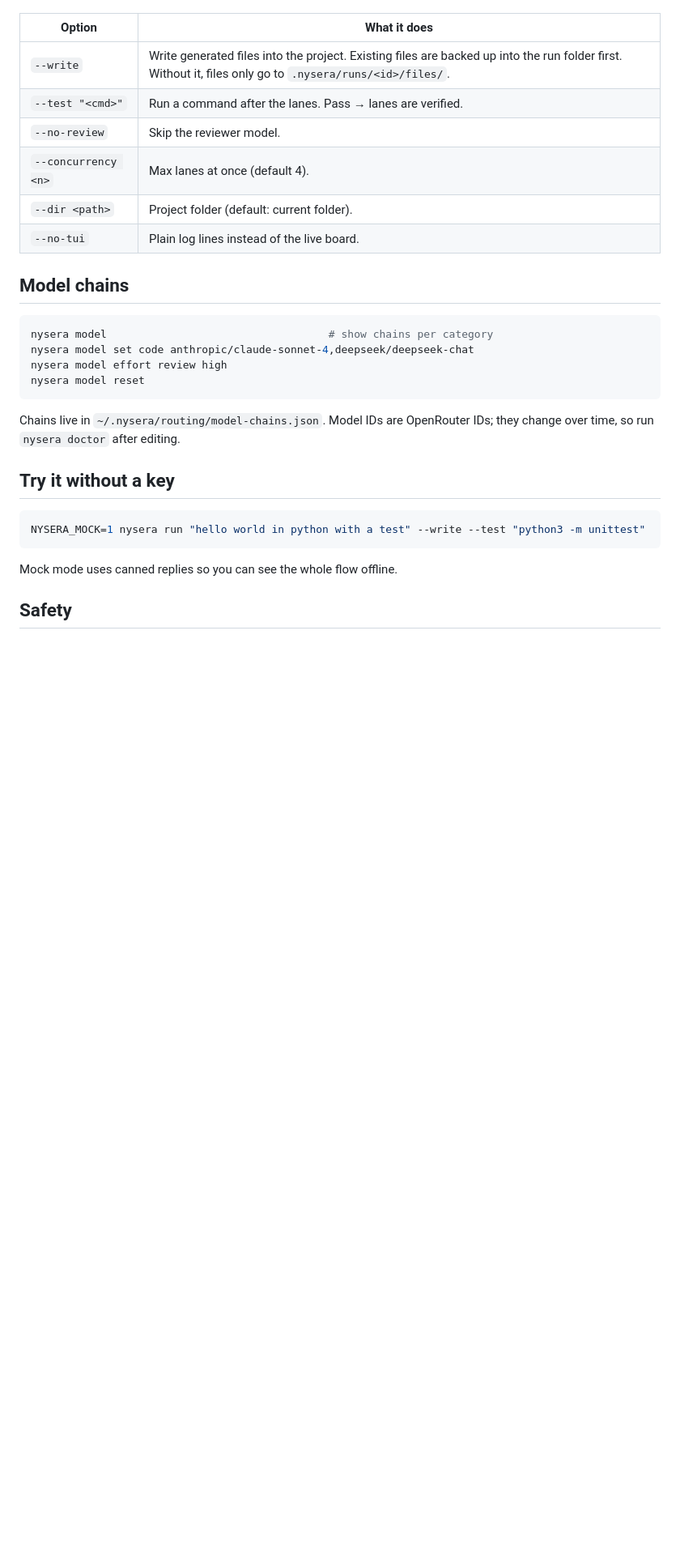
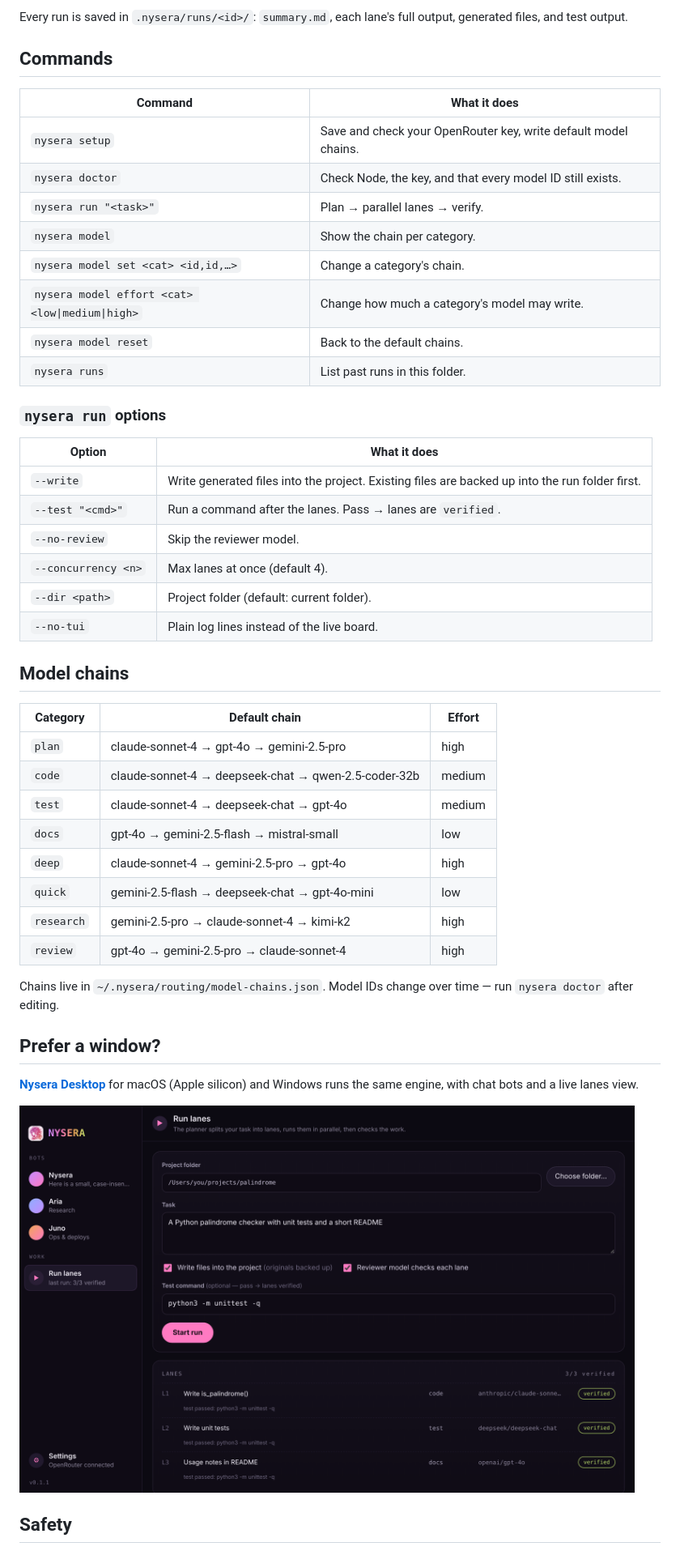
Before and after one commit to nysera-dev/nysera, a Markdown page: README.md, the part around one of its changes. Shown at 81% size. GitHub-like rendering; pictures changed too: docs/desktop-run.png (added); blank space fills up the shorter version.

````diff
--- a/README.md
+++ b/README.md
@@ -51,8 +77,24 @@ What happens:
+Every run is saved in `.nysera/runs/<id>/`: `summary.md`, each lane's full output, generated files, and test output.
+
+## Commands
+
+| Command | What it does |
+|---|---|
+| `nysera setup` | Save and check your OpenRouter key, write default model chains. |
+| `nysera doctor` | Check Node, the key, and that every model ID still exists. |
+| `nysera run "<task>"` | Plan → parallel lanes → verify. |
+| `nysera model` | Show the chain per category. |
+| `nysera model set <cat> <id,id,…>` | Change a category's chain. |
+| `nysera model effort <cat> <low\|medium\|high>` | Change how much a category's model may write. |
+| `nysera model reset` | Back to the default chains. |
+| `nysera runs` | List past runs in this folder. |
+
+### `nysera run` options
 
 | Option | What it does |
 |---|---|
-| `--write` | Write generated files into the project. Existing files are backed up into the run folder first. Without it, files only go to `.nysera/runs/<id>/files/`. |
-| `--test "<cmd>"` | Run a command after the lanes. Pass → lanes are verified. |
+| `--write` | Write generated files into the project. Existing files are backed up into the run folder first. |
+| `--test "<cmd>"` | Run a command after the lanes. Pass → lanes are `verified`. |
 | `--no-review` | Skip the reviewer model. |
 | `--concurrency <n>` | Max lanes at once (default 4). |
 | `--dir <path>` | Project folder (default: current folder). |
@@ -60,22 +102,24 @@ What happens:
 
 ## Model chains
 
-```bash
-nysera model                                   # show chains per category
-nysera model set code anthropic/claude-sonnet-4,deepseek/deepseek-chat
-nysera model effort review high
-nysera model reset
-```
+| Category | Default chain | Effort |
+|---|---|---|
+| `plan` | claude-sonnet-4 → gpt-4o → gemini-2.5-pro | high |
+| `code` | claude-sonnet-4 → deepseek-chat → qwen-2.5-coder-32b | medium |
+| `test` | claude-sonnet-4 → deepseek-chat → gpt-4o | medium |
+| `docs` | gpt-4o → gemini-2.5-flash → mistral-small | low |
+| `deep` | claude-sonnet-4 → gemini-2.5-pro → gpt-4o | high |
+| `quick` | gemini-2.5-flash → deepseek-chat → gpt-4o-mini | low |
+| `research` | gemini-2.5-pro → claude-sonnet-4 → kimi-k2 | high |
+| `review` | gpt-4o → gemini-2.5-pro → claude-sonnet-4 | high |
 
-Chains live in `~/.nysera/routing/model-chains.json`. Model IDs are OpenRouter IDs; they change over time, so run `nysera doctor` after editing.
+Chains live in `~/.nysera/routing/model-chains.json`. Model IDs change over time — run `nysera doctor` after editing.
 
-## Try it without a key
+## Prefer a window?
 
-```bash
-NYSERA_MOCK=1 nysera run "hello world in python with a test" --write --test "python3 -m unittest"
-```
+[**Nysera Desktop**](https://github.com/nysera-dev/nysera-desktop/releases/latest) for macOS (Apple silicon) and Windows runs the same engine, with chat bots and a live lanes view.
 
-Mock mode uses canned replies so you can see the whole flow offline.
+<img src="docs/desktop-run.png" alt="Nysera Desktop running lanes" width="760">
 
 ## Safety
 
````
Also changed, not shown: other parts of README.md (+58 -27 lines), CONTRIBUTING.md (added, +38 -0 lines), docs/cli-demo.png (added), docs/logo.png (added), 3 other files.
